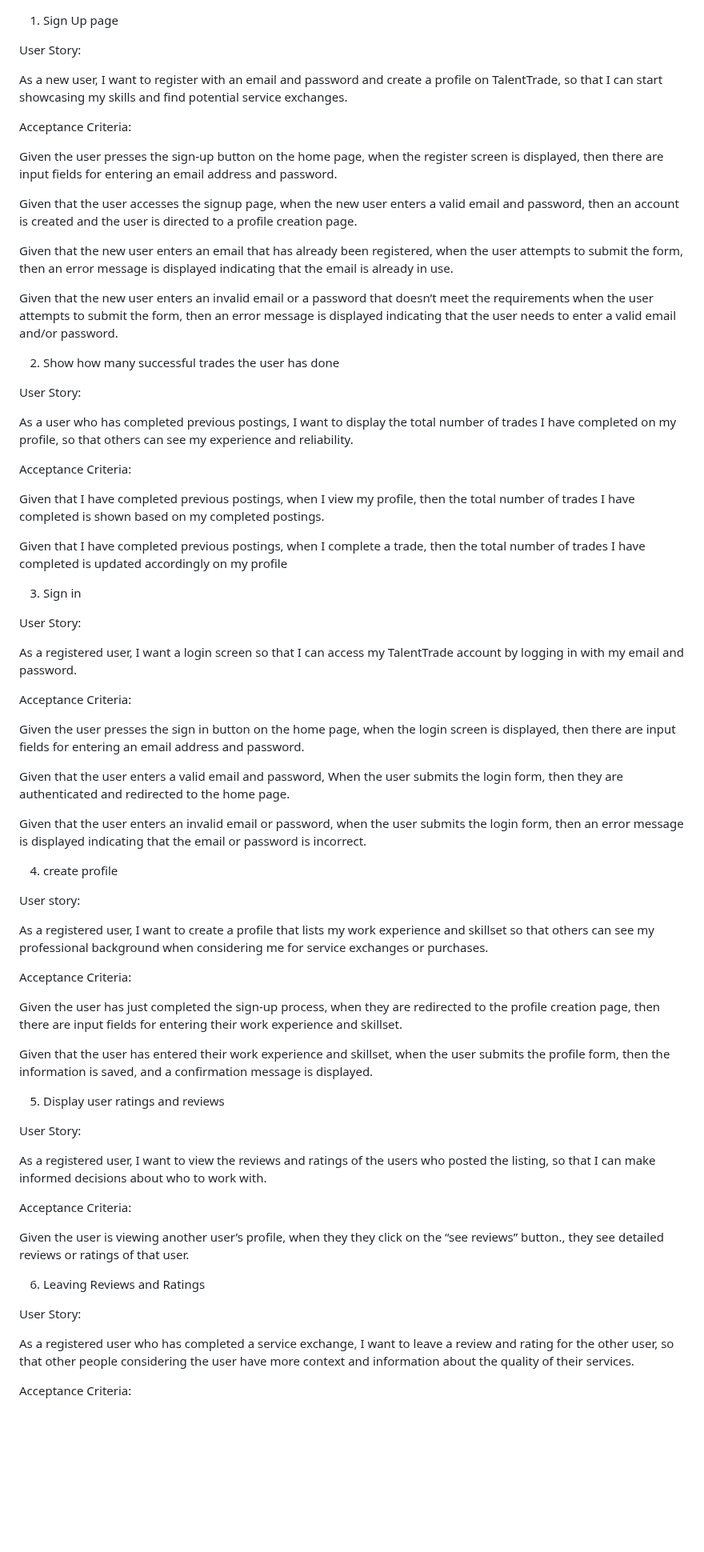
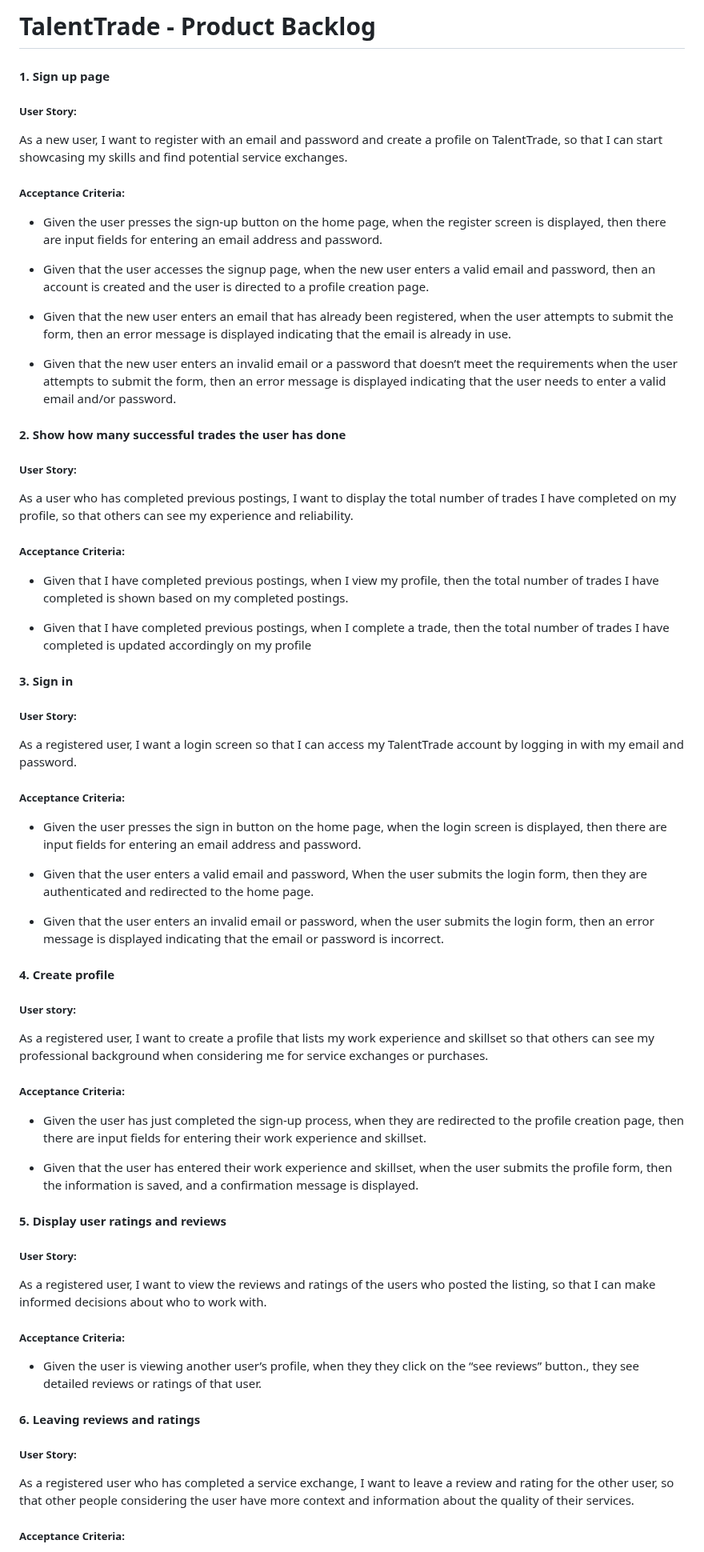
Before and after one commit to UofT-UTSC-CS-sandbox/final-term-project-talenttrade, a Markdown page: doc/sprint0/product_backlog.md, the part around one of its changes. Shown at 80% size. Drawn GitHub-style; blank space fills up the shorter version.

Commit message:
reformatted product_backlog

```diff
--- a/doc/sprint0/product_backlog.md
+++ b/doc/sprint0/product_backlog.md
@@ -1,75 +1,74 @@
+# TalentTrade - Product Backlog
 
-1. Sign Up page
+#### 1. Sign up page
 
-User Story:
+##### User Story:
 
 As a new user, I want to register with an email and password and create a profile on TalentTrade, so that I can start showcasing my skills and find potential service exchanges.
 
-Acceptance Criteria:
+##### Acceptance Criteria:
 
-Given the user presses the sign-up button on the home page, when the register screen is displayed, then there are input fields for entering an email address and password.
+- Given the user presses the sign-up button on the home page, when the register screen is displayed, then there are input fields for entering an email address and password.
 
-Given that the user accesses the signup page, when the new user enters a valid email and password, then an account is created and the user is directed to a profile creation page.
+- Given that the user accesses the signup page, when the new user enters a valid email and password, then an account is created and the user is directed to a profile creation page.
 
-Given that the new user enters an email that has already been registered, when the user attempts to submit the form, then an error message is displayed indicating that the email is already in use.
+- Given that the new user enters an email that has already been registered, when the user attempts to submit the form, then an error message is displayed indicating that the email is already in use.
 
-Given that the new user enters an invalid email or a password that doesn’t meet the requirements when the user attempts to submit the form, then an error message is displayed indicating that the user needs to enter a valid email and/or password.
+- Given that the new user enters an invalid email or a password that doesn’t meet the requirements when the user attempts to submit the form, then an error message is displayed indicating that the user needs to enter a valid email and/or password.
 
-2. Show how many successful trades the user has done
+#### 2. Show how many successful trades the user has done
 
-User Story:
+##### User Story:
 
 As a user who has completed previous postings, I want to display the total number of trades I have completed on my profile, so that others can see my experience and reliability.
 
-Acceptance Criteria:
+##### Acceptance Criteria:
 
-Given that I have completed previous postings, when I view my profile, then the total number of trades I have completed is shown based on my completed postings.
+- Given that I have completed previous postings, when I view my profile, then the total number of trades I have completed is shown based on my completed postings.
 
-Given that I have completed previous postings, when I complete a trade, then the total number of trades I have completed is updated accordingly on my profile
+- Given that I have completed previous postings, when I complete a trade, then the total number of trades I have completed is updated accordingly on my profile
 
+#### 3. Sign in
 
-3. Sign in
-
-User Story:
+##### User Story:
 
 As a registered user, I want a login screen so that I can access my TalentTrade account by logging in with my email and password.
 
-Acceptance Criteria:
+##### Acceptance Criteria:
 
-Given the user presses the sign in button on the home page, when the login screen is displayed, then there are input fields for entering an email address and password.
+- Given the user presses the sign in button on the home page, when the login screen is displayed, then there are input fields for entering an email address and password.
 
-Given that the user enters a valid email and password, When the user submits the login form, then they are authenticated and redirected to the home page.
+- Given that the user enters a valid email and password, When the user submits the login form, then they are authenticated and redirected to the home page.
 
-Given that the user enters an invalid email or password, when the user submits the login form, then an error message is displayed indicating that the email or password is incorrect.
+- Given that the user enters an invalid email or password, when the user submits the login form, then an error message is displayed indicating that the email or password is incorrect.
 
+#### 4. Create profile
 
-4. create profile
+##### User story:
 
-User story:
+As a registered user, I want to create a profile that lists my work experience and skillset so that others can see my professional background when considering me for service exchanges or purchases.
 
-As a registered user, I want to create a profile that lists  my work experience and skillset so that others can see my professional background when considering me for service exchanges or purchases.
+##### Acceptance Criteria:
 
-Acceptance Criteria:
+- Given the user has just completed the sign-up process, when they are redirected to the profile creation page, then there are input fields for entering their work experience and skillset.
 
-Given the user has just completed the sign-up process, when they are redirected to the profile creation page, then there are input fields for entering their work experience and skillset.
+- Given that the user has entered their work experience and skillset, when the user submits the profile form, then the information is saved, and a confirmation message is displayed.
 
-Given that the user has entered their work experience and skillset, when the user submits the profile form, then the information is saved, and a confirmation message is displayed.
+#### 5. Display user ratings and reviews
 
-5. Display user ratings and reviews
+##### User Story:
 
-User Story:
+As a registered user, I want to view the reviews and ratings of the users who posted the listing, so that I can make informed decisions about who to work with.
 
-As a registered user, I want to view the  reviews and ratings of the users who posted the listing, so that I can make informed decisions about who to work with.
+##### Acceptance Criteria:
 
-Acceptance Criteria:
+- Given the user is viewing another user’s profile, when they they click on the “see reviews” button., they see detailed reviews or ratings of that user.
 
-Given the user is viewing another user’s profile, when they they click on the “see reviews” button., they see detailed reviews or ratings of that user.
+#### 6. Leaving reviews and ratings
 
-6. Leaving Reviews and Ratings
-
-User Story:
+##### User Story:
 
 As a registered user who has completed a service exchange, I want to leave a review and rating for the other user, so that other people considering the user have more context and information about the quality of their services.
 
-Acceptance Criteria:
+##### Acceptance Criteria:
 
```
Also changed, not shown: other parts of doc/sprint0/product_backlog.md (+75 -76 lines).
